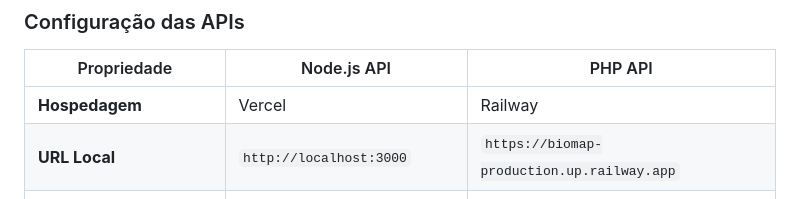
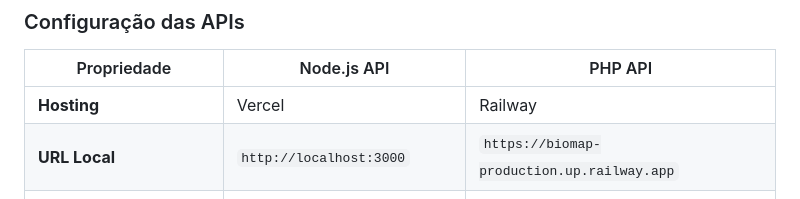
Before and after one commit to samuray349/BioMap, a Markdown page: README.md, the part around the change. Drawn GitHub-style.

```diff
--- a/README.md
+++ b/README.md
@@ -32,7 +32,7 @@ A preferência do utilizador é guardada no `localStorage` do navegador e persis
 
 | Propriedade | Node.js API | PHP API |
 |------------|-------------|---------|
-| **Hospedagem** | Vercel | Railway |
+| **Hosting** | Vercel | Railway |
 | **URL Local** | `http://localhost:3000` | `https://biomap-production.up.railway.app` |
 | **URL Produção** | `https://bio-map-xi.vercel.app` | `https://biomap-production.up.railway.app` |
 | **Framework** | Express.js (Node.js) | Slim Framework (PHP) |
```
